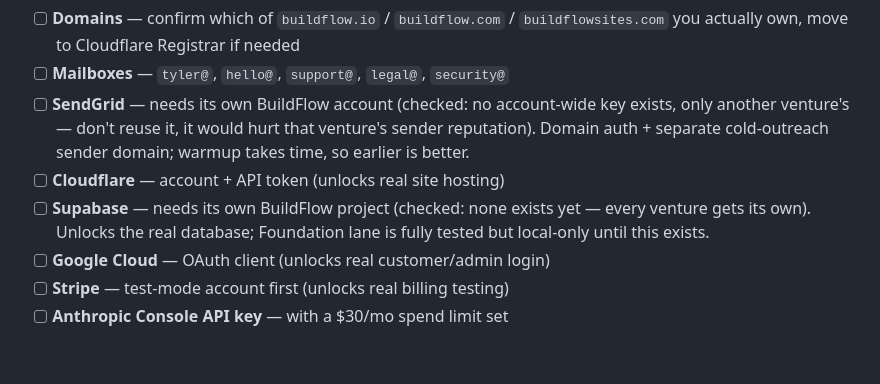
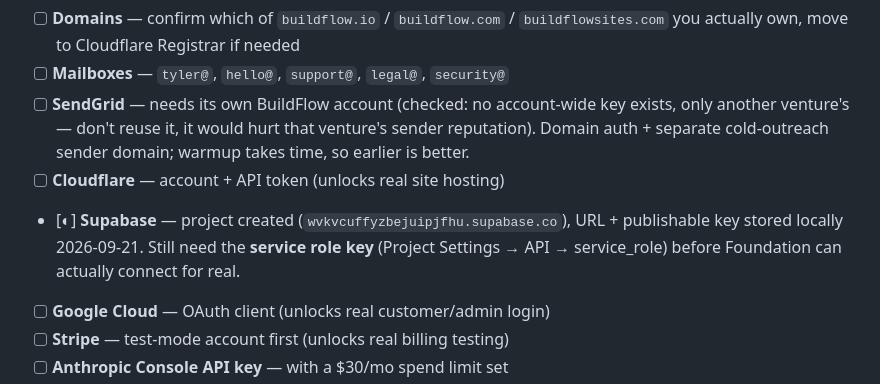
Before and after one commit to CTCohen/BuildFlow, a Markdown page: operations/TYLER_QUEUE.md, the part around the change. GitHub-like rendering; blank space fills up the shorter version.

```diff
--- a/operations/TYLER_QUEUE.md
+++ b/operations/TYLER_QUEUE.md
@@ -38,7 +38,7 @@ build keeps moving on mocks until you do.
 - [ ] **Mailboxes** — `tyler@`, `hello@`, `support@`, `legal@`, `security@`
 - [ ] **SendGrid** — needs its own BuildFlow account (checked: no account-wide key exists, only another venture's — don't reuse it, it would hurt that venture's sender reputation). Domain auth + separate cold-outreach sender domain; warmup takes time, so earlier is better.
 - [ ] **Cloudflare** — account + API token (unlocks real site hosting)
-- [ ] **Supabase** — needs its own BuildFlow project (checked: none exists yet — every venture gets its own). Unlocks the real database; Foundation lane is fully tested but local-only until this exists.
+- [◐] **Supabase** — project created (`wvkvcuffyzbejuipjfhu.supabase.co`), URL + publishable key stored locally 2026-09-21. Still need the **service role key** (Project Settings → API → service_role) before Foundation can actually connect for real.
 - [ ] **Google Cloud** — OAuth client (unlocks real customer/admin login)
 - [ ] **Stripe** — test-mode account first (unlocks real billing testing)
 - [ ] **Anthropic Console API key** — with a $30/mo spend limit set
```
Also changed, not shown: operations/BUILD_TASKS.md (+1 -1 lines).
